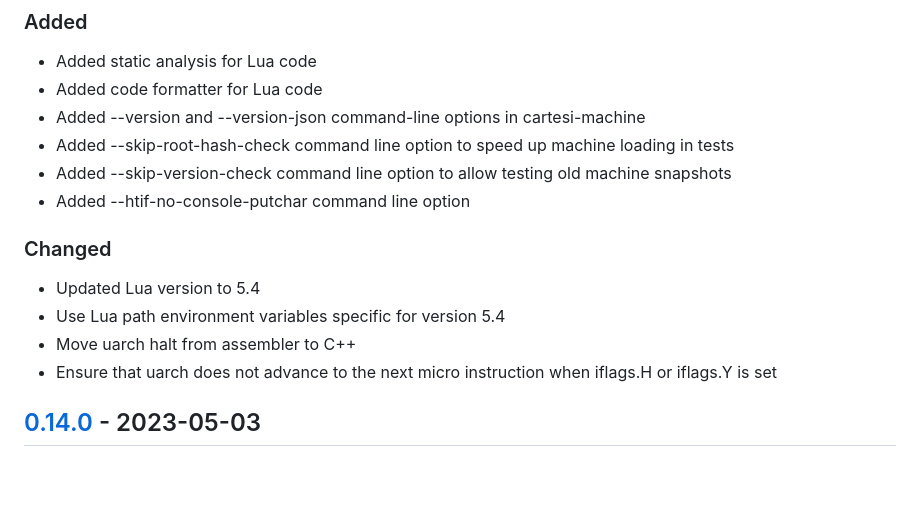
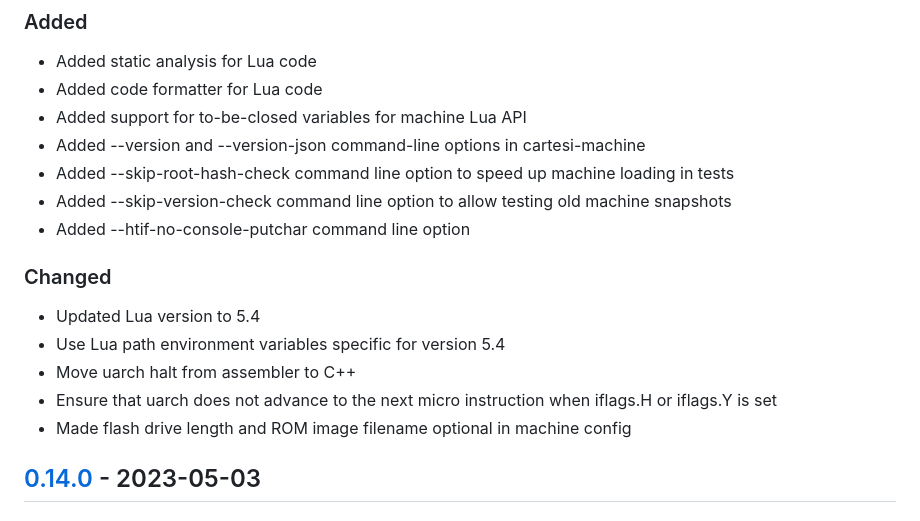
Before and after one commit to cartesi/machine-emulator, a Markdown page: CHANGELOG.md, the part around the change. Rendered like a GitHub page; blank space fills up the shorter version.

```diff
--- a/CHANGELOG.md
+++ b/CHANGELOG.md
@@ -15,6 +15,7 @@ and this project adheres to [Semantic Versioning](https://semver.org/spec/v2.0.0
 
 - Added static analysis for Lua code
 - Added code formatter for Lua code
+- Added support for to-be-closed variables for machine Lua API
 - Added --version and --version-json command-line options in cartesi-machine
 - Added --skip-root-hash-check command line option to speed up machine loading in tests
 - Added --skip-version-check command line option to allow testing old machine snapshots
@@ -26,6 +27,7 @@ and this project adheres to [Semantic Versioning](https://semver.org/spec/v2.0.0
 - Use Lua path environment variables specific for version 5.4
 - Move uarch halt from assembler to C++
 - Ensure that uarch does not advance to the next micro instruction  when iflags.H or iflags.Y is set
+- Made flash drive length and ROM image filename optional in machine config
 
 ## [0.14.0] - 2023-05-03
 ### Added
```
